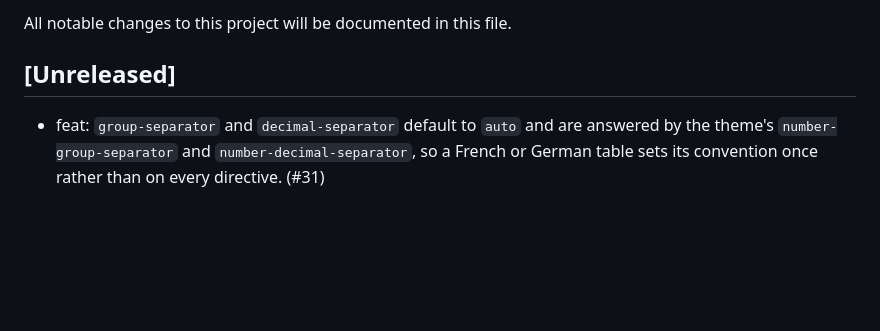
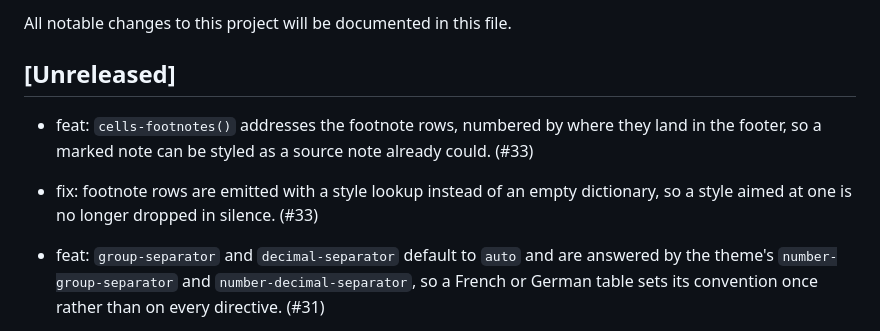
Before and after one commit to mcanouil/keisen, a Markdown page: CHANGELOG.md, the part around the change. Rendered like a GitHub page; blank space fills up the shorter version.

Commit message:
docs: record cells-footnotes in the changelog

```diff
--- a/CHANGELOG.md
+++ b/CHANGELOG.md
@@ -3,6 +3,9 @@
 All notable changes to this project will be documented in this file.
 
 ## [Unreleased]
+
+- feat: `cells-footnotes()` addresses the footnote rows, numbered by where they land in the footer, so a marked note can be styled as a source note already could. (#33)
+- fix: footnote rows are emitted with a style lookup instead of an empty dictionary, so a style aimed at one is no longer dropped in silence. (#33)
 
 - feat: `group-separator` and `decimal-separator` default to `auto` and are answered by the theme's `number-group-separator` and `number-decimal-separator`, so a French or German table sets its convention once rather than on every directive. (#31)
 - feat: `infinity:` writes an infinite value as content instead of refusing it, opaque to the decimal alignment of the column around it. (#31)
```
